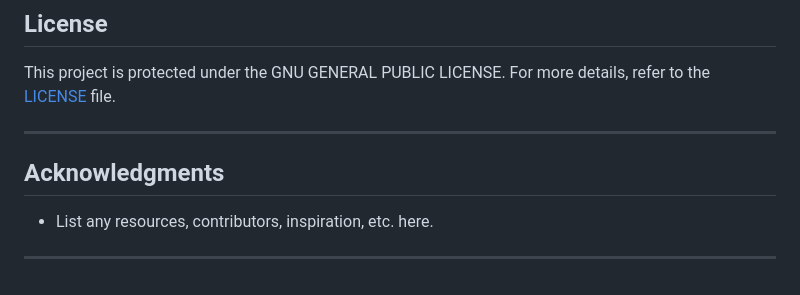
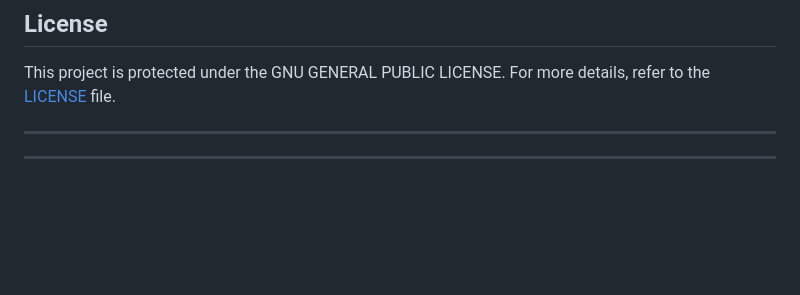
Before and after one commit to mlebrun40/Kiosky, a Markdown page: README.md, the part around the change. Drawn GitHub-style; blank space fills up the shorter version.

```diff
--- a/README.md
+++ b/README.md
@@ -196,8 +196,4 @@ This project is protected under the GNU GENERAL PUBLIC LICENSE. For more details
 
 ---
 
-##  Acknowledgments
-
-- List any resources, contributors, inspiration, etc. here.
-
 ---
```
